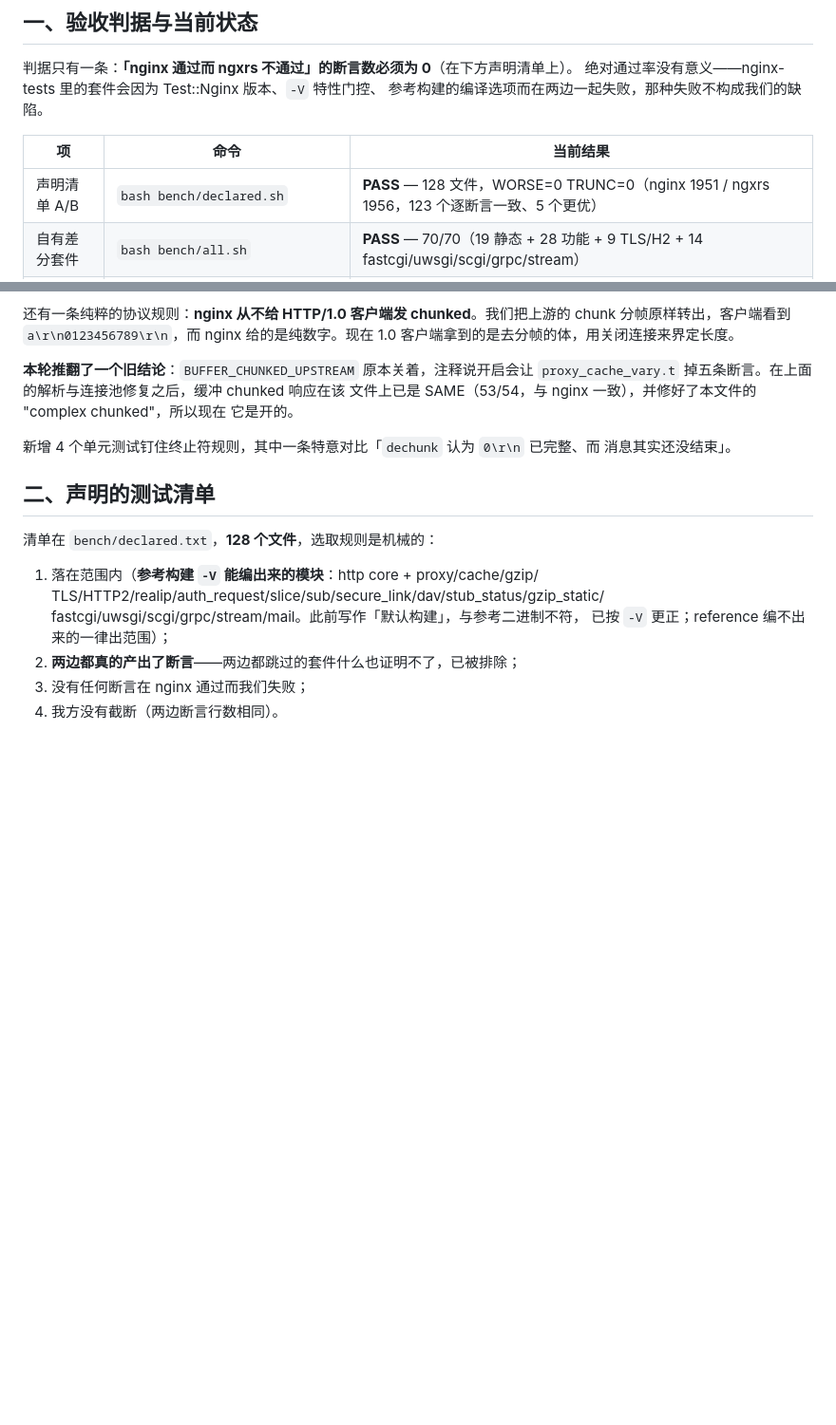
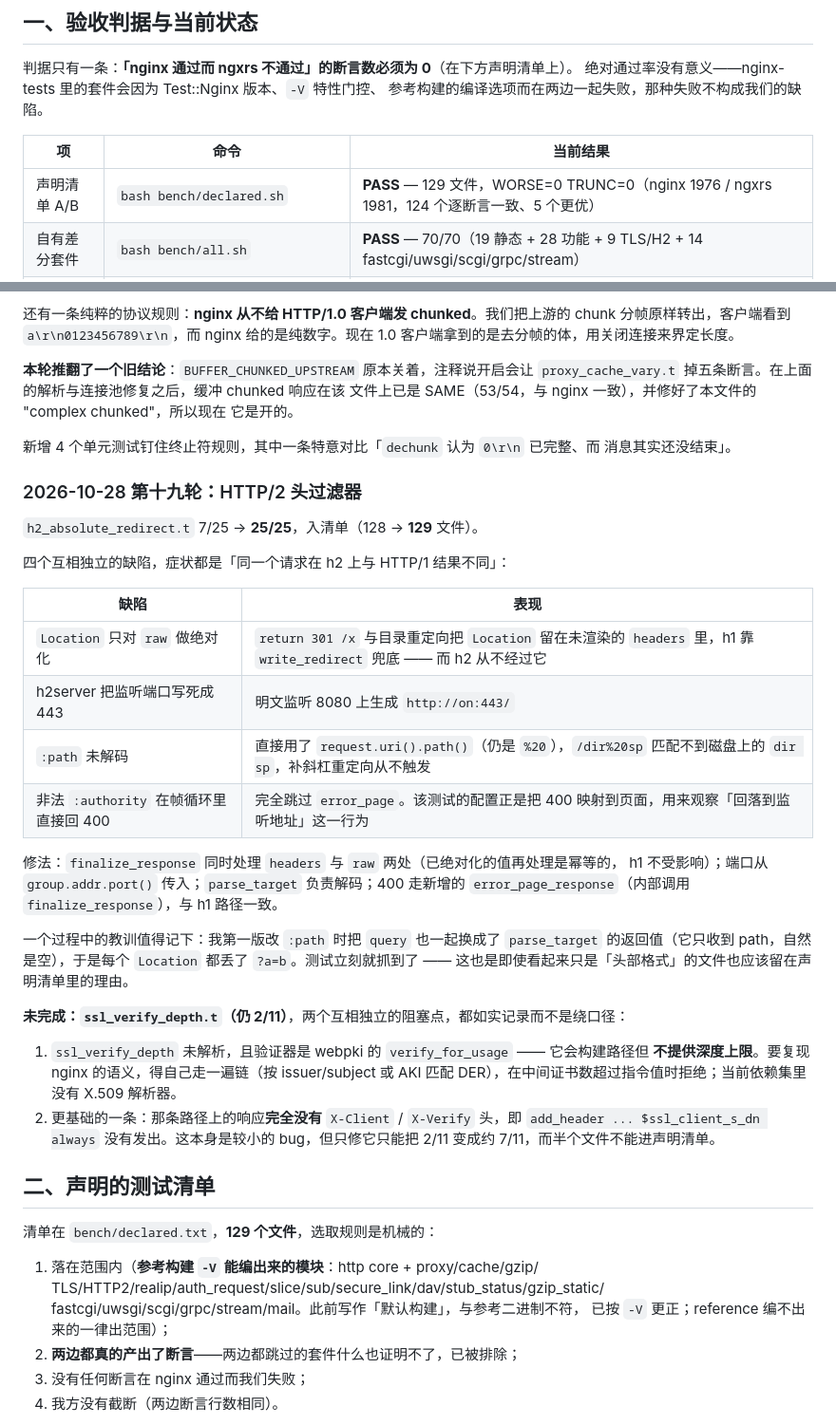
Before and after one commit to 123123213weqw/ngxrs, a Markdown page: COMPAT.md, 2 parts joined by grey strips. Shown at 95% size. GitHub-like rendering; blank space fills up the shorter version.

```diff
--- a/COMPAT.md
+++ b/COMPAT.md
@@ -13,7 +13,7 @@
 
 | 项 | 命令 | 当前结果 |
 |---|---|---|
-| 声明清单 A/B | `bash bench/declared.sh` | **PASS** — 128 文件，WORSE=0 TRUNC=0（nginx 1951 / ngxrs 1956，123 个逐断言一致、5 个更优） |
+| 声明清单 A/B | `bash bench/declared.sh` | **PASS** — 129 文件，WORSE=0 TRUNC=0（nginx 1976 / ngxrs 1981，124 个逐断言一致、5 个更优） |
 | 自有差分套件 | `bash bench/all.sh` | **PASS** — 70/70（19 静态 + 28 功能 + 9 TLS/H2 + 14 fastcgi/uwsgi/scgi/grpc/stream） |
 | 单元测试 | `cargo test --release` | **PASS** — 156 passed |
 | 性能 | `CONNS=128 REPEAT=3 bash bench/abba_raw.sh` | 见 `BENCH.md`；c=128 吞吐与 64 KB 尾延迟均优于 nginx，条件见该文件 |
@@ -767,9 +767,39 @@ chunk 分帧原样转出，客户端看到 `a\r\n0123456789\r\n`，而 nginx 给
 新增 4 个单元测试钉住终止符规则，其中一条特意对比「`dechunk` 认为 `0\r\n` 已完整、而
 消息其实还没结束」。
 
+### 2026-10-28 第十九轮：HTTP/2 头过滤器
+
+`h2_absolute_redirect.t` 7/25 → **25/25**，入清单（128 → **129** 文件）。
+
+四个互相独立的缺陷，症状都是「同一个请求在 h2 上与 HTTP/1 结果不同」：
+
+| 缺陷 | 表现 |
+|---|---|
+| `Location` 只对 `raw` 做绝对化 | `return 301 /x` 与目录重定向把 `Location` 留在未渲染的 `headers` 里，h1 靠 `write_redirect` 兜底 —— 而 h2 从不经过它 |
+| h2server 把监听端口写死成 443 | 明文监听 8080 上生成 `http://on:443/` |
+| `:path` 未解码 | 直接用了 `request.uri().path()`（仍是 `%20`），`/dir%20sp` 匹配不到磁盘上的 `dir sp`，补斜杠重定向从不触发 |
+| 非法 `:authority` 在帧循环里直接回 400 | 完全跳过 `error_page`。该测试的配置正是把 400 映射到页面，用来观察「回落到监听地址」这一行为 |
+
+修法：`finalize_response` 同时处理 `headers` 与 `raw` 两处（已绝对化的值再处理是幂等的，
+h1 不受影响）；端口从 `group.addr.port()` 传入；`parse_target` 负责解码；400 走新增的
+`error_page_response`（内部调用 `finalize_response`），与 h1 路径一致。
+
+一个过程中的教训值得记下：我第一版改 `:path` 时把 `query` 也一起换成了 `parse_target`
+的返回值（它只收到 path，自然是空），于是每个 `Location` 都丢了 `?a=b`。测试立刻就抓到了
+—— 这也是即使看起来只是「头部格式」的文件也应该留在声明清单里的理由。
+
+**未完成：`ssl_verify_depth.t`（仍 2/11）**，两个互相独立的阻塞点，都如实记录而不是绕口径：
+
+1. `ssl_verify_depth` 未解析，且验证器是 webpki 的 `verify_for_usage` —— 它会构建路径但
+   **不提供深度上限**。要复现 nginx 的语义，得自己走一遍链（按 issuer/subject 或 AKI 匹配
+   DER），在中间证书数超过指令值时拒绝；当前依赖集里没有 X.509 解析器。
+2. 更基础的一条：那条路径上的响应**完全没有** `X-Client` / `X-Verify` 头，即
+   `add_header ... $ssl_client_s_dn always` 没有发出。这本身是较小的 bug，但只修它只能把
+   2/11 变成约 7/11，而半个文件不能进声明清单。
+
 ## 二、声明的测试清单
 
-清单在 `bench/declared.txt`，**128 个文件**，选取规则是机械的：
+清单在 `bench/declared.txt`，**129 个文件**，选取规则是机械的：
 
 1. 落在范围内（**参考构建 `-V` 能编出来的模块**：http core + proxy/cache/gzip/
    TLS/HTTP2/realip/auth_request/slice/sub/secure_link/dav/stub_status/gzip_static/
```
Also changed, not shown: README.md (+2 -2 lines).
